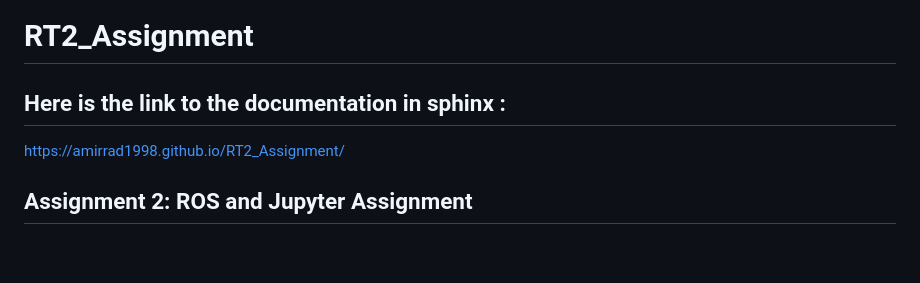
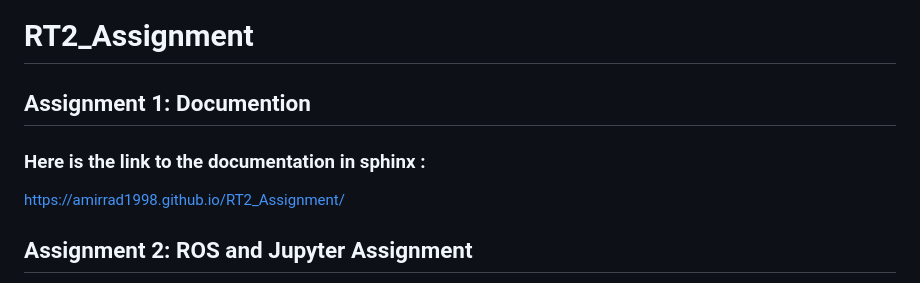
Before and after one commit to AmirRad1998/RT2_Assignment, a Markdown page: README.md, the part around the change. GitHub-like rendering; blank space fills up the shorter version.

```diff
--- a/README.md
+++ b/README.md
@@ -1,5 +1,7 @@
 # RT2_Assignment
-## Here is the link to the documentation in sphinx :
+
+## Assignment 1: Documention
+### Here is the link to the documentation in sphinx :
 
 https://amirrad1998.github.io/RT2_Assignment/
 ## Assignment 2: ROS and Jupyter Assignment
```
